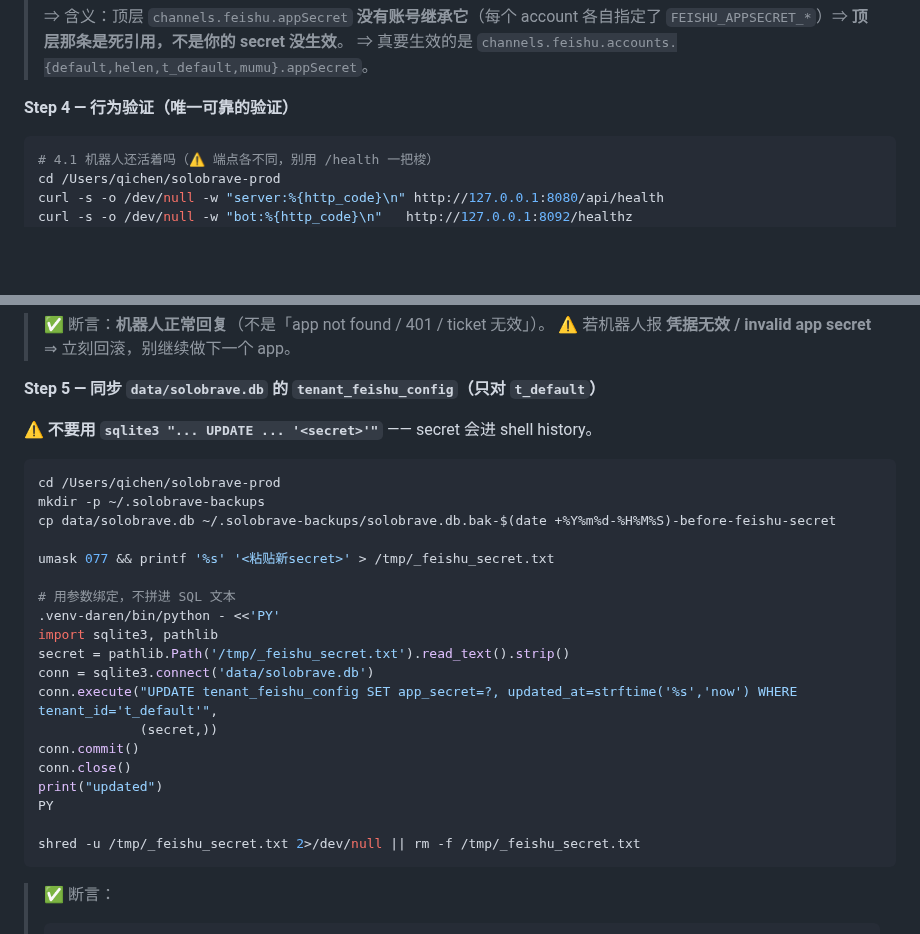
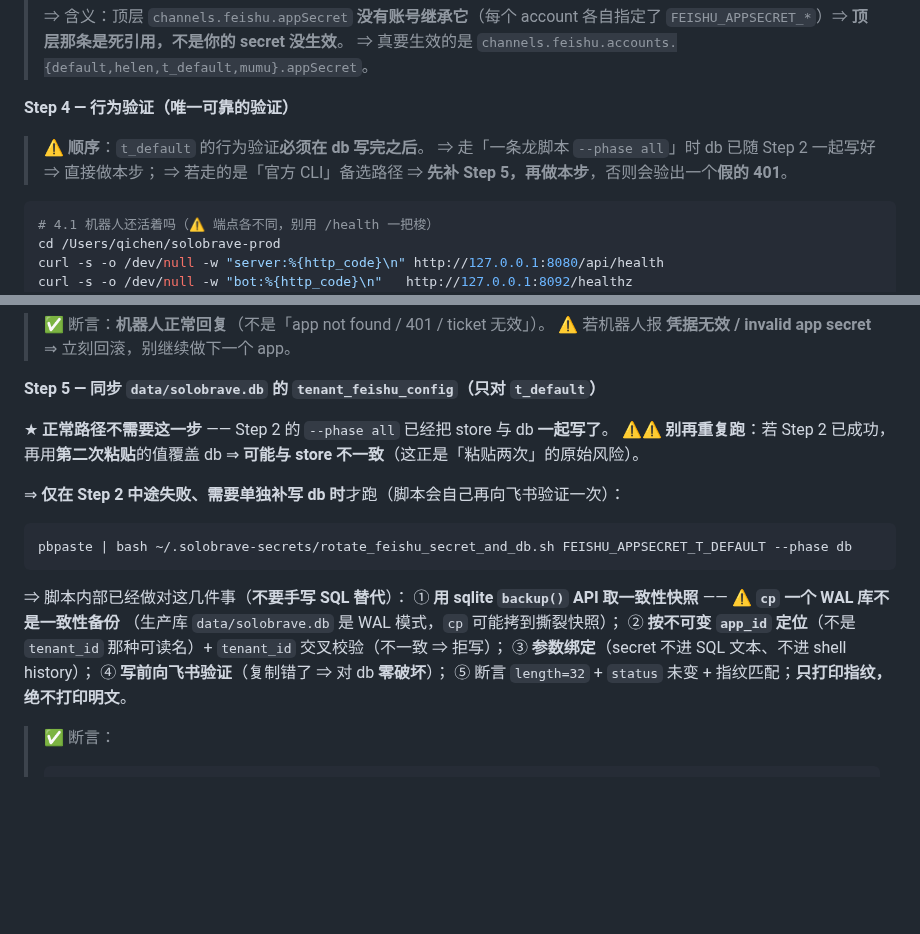
Before and after one commit to 1920977306/solobrave, a Markdown page: docs/SECRET-ROTATION-RUNBOOK.md, 2 parts joined by grey strips. GitHub-like rendering; blank space fills up the shorter version.

````diff
--- a/docs/SECRET-ROTATION-RUNBOOK.md
+++ b/docs/SECRET-ROTATION-RUNBOOK.md
@@ -384,6 +420,10 @@ openclaw secrets reload --timeout 60000
 
 **Step 4 — 行为验证（唯一可靠的验证）**
 
+> ⚠️ **顺序**：`t_default` 的行为验证**必须在 db 写完之后**。
+> ⇒ 走「一条龙脚本 `--phase all`」时 db 已随 Step 2 一起写好 ⇒ 直接做本步；
+> ⇒ 若走的是「官方 CLI」备选路径 ⇒ **先补 Step 5，再做本步**，否则会验出一个**假的 401**。
+
 ```bash
 # 4.1 机器人还活着吗（⚠️ 端点各不同，别用 /health 一把梭）
 cd /Users/qichen/solobrave-prod
@@ -405,29 +445,23 @@ curl -s -o /dev/null -w "worker:%{http_code}\n" http://127.0.0.1:8095/health
 
 **Step 5 — 同步 `data/solobrave.db` 的 `tenant_feishu_config`（只对 `t_default`）**
 
-⚠️ **不要用 `sqlite3 "... UPDATE ... '<secret>'"`** —— secret 会进 shell history。
+★ **正常路径不需要这一步** —— Step 2 的 `--phase all` 已经把 store 与 db **一起写了**。
+⚠️⚠️ **别再重复跑**：若 Step 2 已成功，再用**第二次粘贴**的值覆盖 db
+⇒ **可能与 store 不一致**（这正是「粘贴两次」的原始风险）。
+
+⇒ **仅在 Step 2 中途失败、需要单独补写 db 时**才跑（脚本会自己再向飞书验证一次）：
 
 ```bash
-cd /Users/qichen/solobrave-prod
-mkdir -p ~/.solobrave-backups
-cp data/solobrave.db ~/.solobrave-backups/solobrave.db.bak-$(date +%Y%m%d-%H%M%S)-before-feishu-secret
+pbpaste | bash ~/.solobrave-secrets/rotate_feishu_secret_and_db.sh FEISHU_APPSECRET_T_DEFAULT --phase db
+```
 
-umask 077 && printf '%s' '<粘贴新secret>' > /tmp/_feishu_secret.txt
-
-# 用参数绑定，不拼进 SQL 文本
-.venv-daren/bin/python - <<'PY'
-import sqlite3, pathlib
-secret = pathlib.Path('/tmp/_feishu_secret.txt').read_text().strip()
-conn = sqlite3.connect('data/solobrave.db')
-conn.execute("UPDATE tenant_feishu_config SET app_secret=?, updated_at=strftime('%s','now') WHERE tenant_id='t_default'",
-             (secret,))
-conn.commit()
-conn.close()
-print("updated")
-PY
-
-shred -u /tmp/_feishu_secret.txt 2>/dev/null || rm -f /tmp/_feishu_secret.txt
-```
+⇒ 脚本内部已经做对这几件事（**不要手写 SQL 替代**）：
+① **用 sqlite `backup()` API 取一致性快照** —— ⚠️ **`cp` 一个 WAL 库不是一致性备份**
+（生产库 `data/solobrave.db` 是 WAL 模式，`cp` 可能拷到撕裂快照）；
+② **按不可变 `app_id` 定位**（不是 `tenant_id` 那种可读名）+ `tenant_id` 交叉校验（不一致 ⇒ 拒写）；
+③ **参数绑定**（secret 不进 SQL 文本、不进 shell history）；
+④ **写前向飞书验证**（复制错了 ⇒ 对 db **零破坏**）；
+⑤ 断言 `length=32` + `status` 未变 + 指纹匹配；**只打印指纹，绝不打印明文**。
 
 > ✅ 断言：
 > ```bash
````
Also changed, not shown: other parts of docs/SECRET-ROTATION-RUNBOOK.md (+37 -1 lines).
